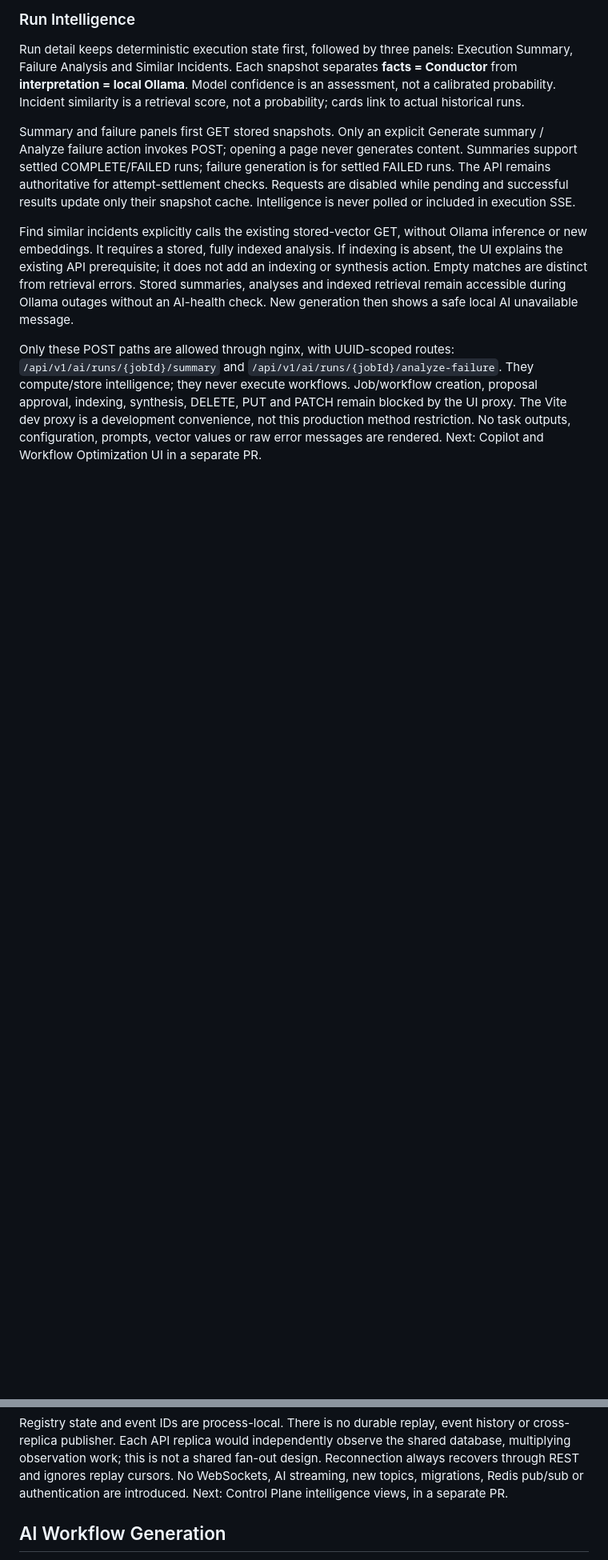
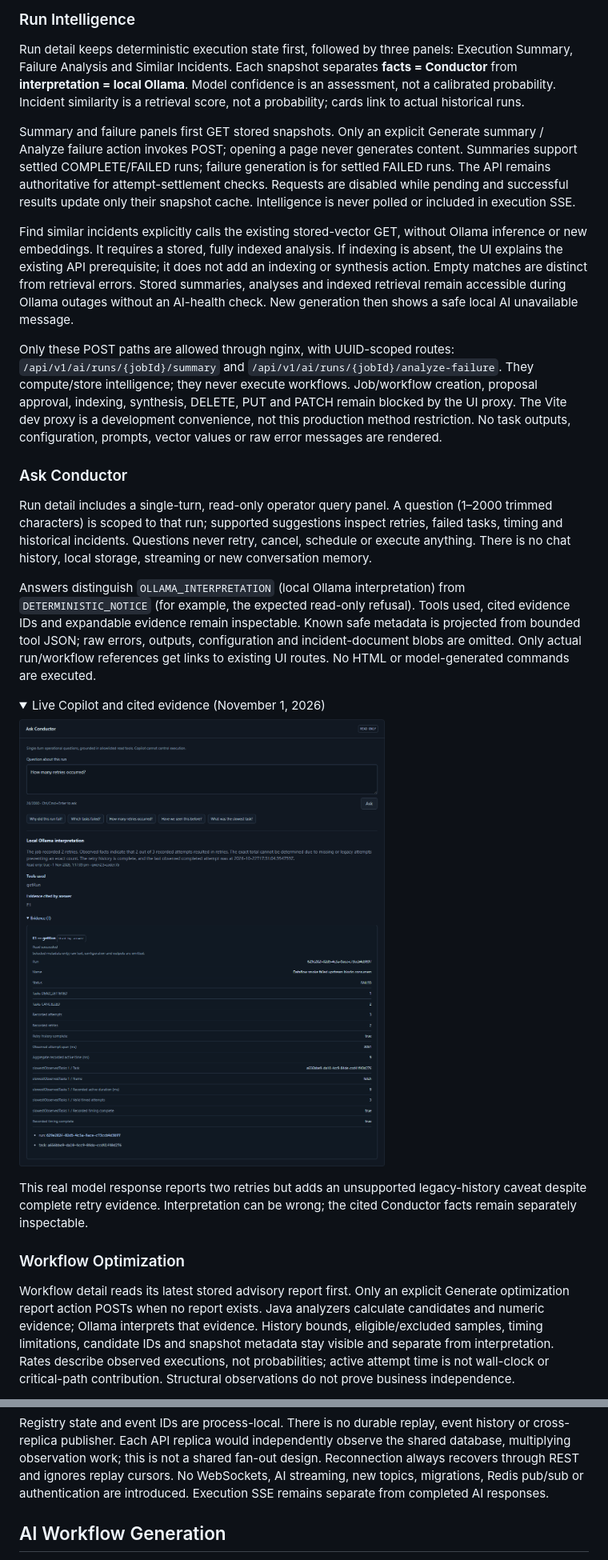
Before and after one commit to tarunkishore2303/conductor, a Markdown page: README.md, 2 parts joined by grey strips. Shown at 80% size. Rendered like a GitHub page; pictures changed too: docs/screenshots/copilot.png (added); folded sections open; blank space fills up the shorter version.

```diff
--- a/README.md
+++ b/README.md
@@ -138,4 +138,42 @@ never execute workflows. Job/workflow creation, proposal approval, indexing,
 synthesis, DELETE, PUT and PATCH remain blocked by the UI proxy. The Vite dev
 proxy is a development convenience, not this production method restriction.
 No task outputs, configuration, prompts, vector values or raw error messages are
-rendered. Next: Copilot and Workflow Optimization UI in a separate PR.
+rendered.
+
+### Ask Conductor
+
+Run detail includes a single-turn, read-only operator query panel. A question
+(1–2000 trimmed characters) is scoped to that run; supported suggestions inspect
+retries, failed tasks, timing and historical incidents. Questions never retry,
+cancel, schedule or execute anything. There is no chat history, local storage,
+streaming or new conversation memory.
+
+Answers distinguish `OLLAMA_INTERPRETATION` (local Ollama interpretation) from
+`DETERMINISTIC_NOTICE` (for example, the expected read-only refusal). Tools used,
+cited evidence IDs and expandable evidence remain inspectable. Known safe
+metadata is projected from bounded tool JSON; raw errors, outputs, configuration
+and incident-document blobs are omitted. Only actual run/workflow references get
+links to existing UI routes. No HTML or model-generated commands are executed.
+
+<details>
+<summary>Live Copilot and cited evidence (November 1, 2026)</summary>
+
+![Run-scoped Copilot answer with inspectable retry evidence](docs/screenshots/copilot.png)
+
+This real model response reports two retries but adds an unsupported legacy-history
+caveat despite complete retry evidence. Interpretation can be wrong; the cited
+Conductor facts remain separately inspectable.
+
+</details>
+
+### Workflow Optimization
+
+Workflow detail reads its latest stored advisory report first. Only an explicit
+Generate optimization report action POSTs when no report exists. Java analyzers
+calculate candidates and numeric evidence; Ollama interprets that evidence.
+History bounds, eligible/excluded samples, timing limitations, candidate IDs and
+snapshot metadata stay visible and separate from interpretation. Rates describe
+observed executions, not probabilities; active attempt time is not wall-clock or
+critical-path contribution. Structural observations do not prove business
+independence.
+
@@ -178,7 +241,7 @@ history or cross-replica publisher. Each API replica would independently observe
 the shared database, multiplying observation work; this is not a shared fan-out
 design. Reconnection always recovers through REST and ignores replay cursors.
 No WebSockets, AI streaming, new topics, migrations, Redis pub/sub or authentication
-are introduced. Next: Control Plane intelligence views, in a separate PR.
+are introduced. Execution SSE remains separate from completed AI responses.
 
 ## AI Workflow Generation
 
```
Also changed, not shown: other parts of README.md (+27 -2 lines), docs/screenshots/workflow-optimization.png (added), 14 other files.
